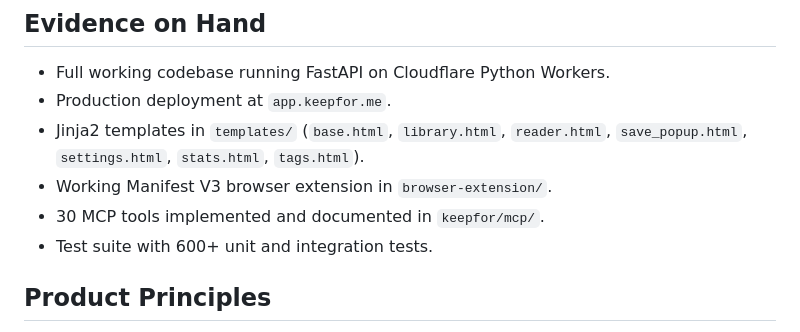
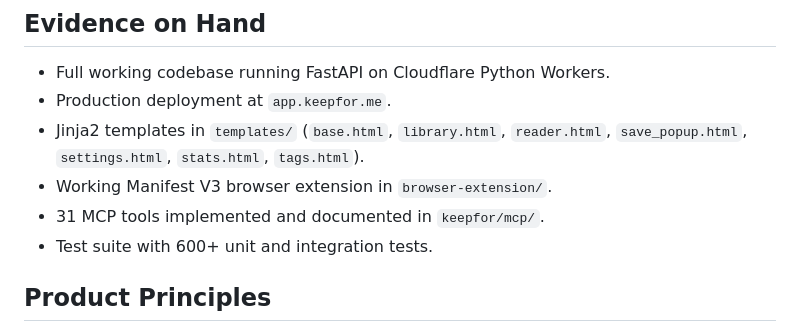
Before and after one commit to melcutz/keepfor.me, a Markdown page: PRODUCT.md, the part around the change. GitHub-like rendering.

Commit message:
docs: bump MCP tool count to 31 after rebasing #22 onto main
`library_digest` (#22) lands on top of `find_cleanup` (#21), so the server
now exposes 31 tools, not 30. README.md and tests/test_mcp.py were already
updated in the rebased commit; PRODUCT.md still said 30.

Refs #22

```diff
--- a/PRODUCT.md
+++ b/PRODUCT.md
@@ -39,7 +39,7 @@ An edge-native, single-tenant personal knowledge vault with dual HTML snapshots
 - Production deployment at `app.keepfor.me`.
 - Jinja2 templates in `templates/` (`base.html`, `library.html`, `reader.html`, `save_popup.html`, `settings.html`, `stats.html`, `tags.html`).
 - Working Manifest V3 browser extension in `browser-extension/`.
-- 30 MCP tools implemented and documented in `keepfor/mcp/`.
+- 31 MCP tools implemented and documented in `keepfor/mcp/`.
 - Test suite with 600+ unit and integration tests.
 
 ## Product Principles
```
